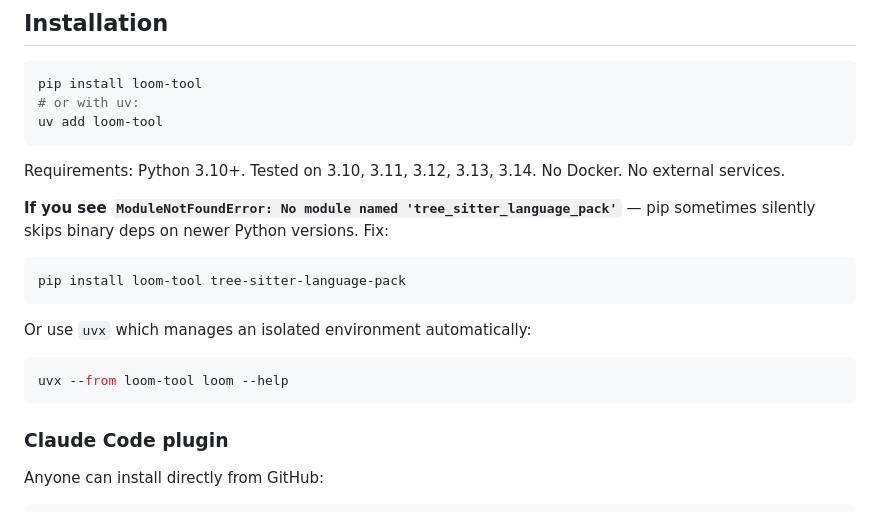
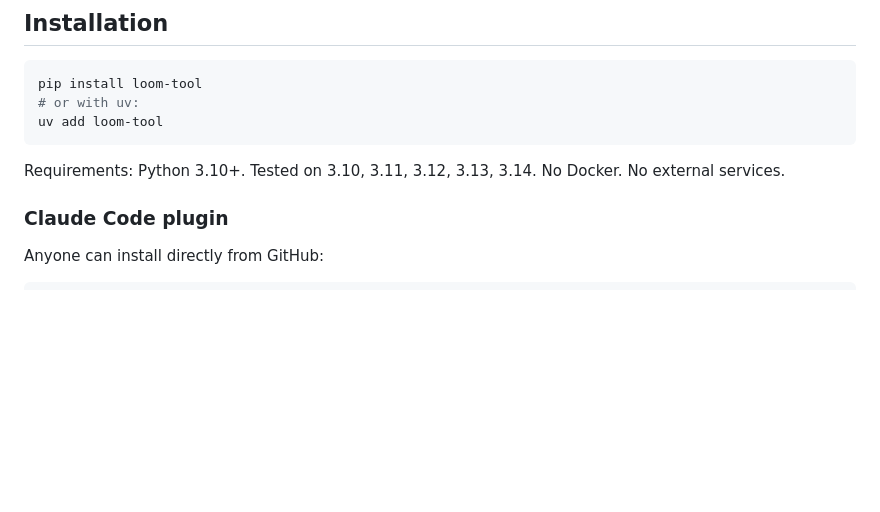
Before and after one commit to ddevilz/loom, a Markdown page: README.md, the part around the change. GitHub-like rendering; blank space fills up the shorter version.

Commit message:
chore: readme fix

````diff
--- a/README.md
+++ b/README.md
@@ -39,18 +39,6 @@ uv add loom-tool
 ```
 
 Requirements: Python 3.10+. Tested on 3.10, 3.11, 3.12, 3.13, 3.14. No Docker. No external services.
-
-**If you see `ModuleNotFoundError: No module named 'tree_sitter_language_pack'`** — pip sometimes silently skips binary deps on newer Python versions. Fix:
-
-```bash
-pip install loom-tool tree-sitter-language-pack
-```
-
-Or use `uvx` which manages an isolated environment automatically:
-
-```bash
-uvx --from loom-tool loom --help
-```
 
 ### Claude Code plugin
 
````
